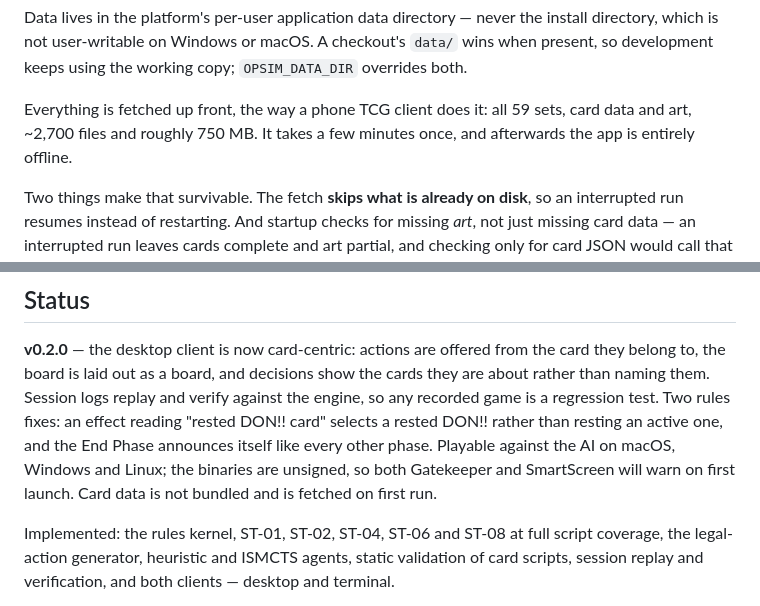
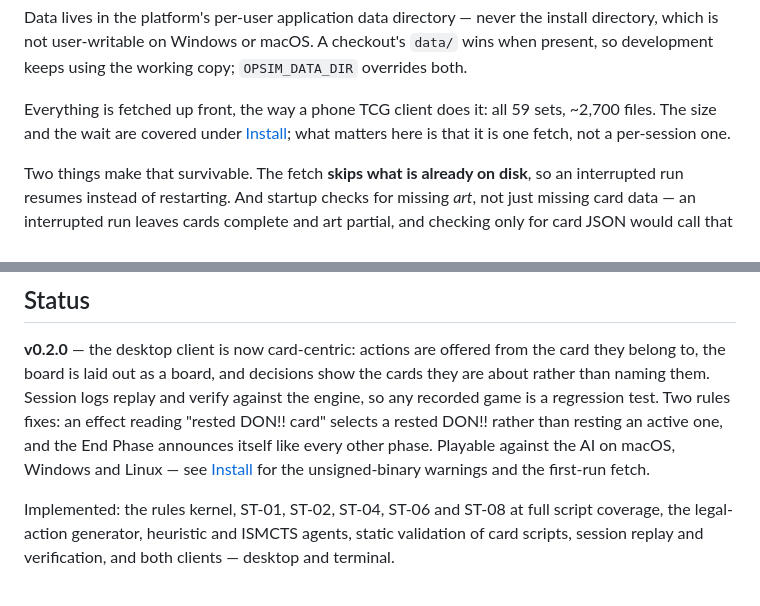
Before and after one commit to mcsantiago/rusty-d-luffy, a Markdown page: README.md, 2 parts joined by grey strips. GitHub-like rendering.

```diff
--- a/README.md
+++ b/README.md
@@ -110,8 +181,9 @@ install directory, which is not user-writable on Windows or macOS. A checkout's
 `OPSIM_DATA_DIR` overrides both.
 
 Everything is fetched up front, the way a phone TCG client does it: all 59
-sets, card data and art, ~2,700 files and roughly 750 MB. It takes a few
-minutes once, and afterwards the app is entirely offline.
+sets, ~2,700 files. The size and the wait are covered under
+[Install](#install); what matters here is that it is one fetch, not a
+per-session one.
 
 Two things make that survivable. The fetch **skips what is already on disk**, so
 an interrupted run resumes instead of restarting. And startup checks for missing
@@ -246,9 +318,8 @@ the cards they are about rather than naming them. Session logs replay and
 verify against the engine, so any recorded game is a regression test. Two
 rules fixes: an effect reading "rested DON!! card" selects a rested DON!!
 rather than resting an active one, and the End Phase announces itself like
-every other phase. Playable against the AI on macOS, Windows and Linux; the
-binaries are unsigned, so both Gatekeeper and SmartScreen will warn on first
-launch. Card data is not bundled and is fetched on first run.
+every other phase. Playable against the AI on macOS, Windows and Linux — see
+[Install](#install) for the unsigned-binary warnings and the first-run fetch.
 
 Implemented: the rules kernel, ST-01, ST-02, ST-04, ST-06 and ST-08 at full
 script coverage, the legal-action generator, heuristic and ISMCTS agents, static
```
Also changed, not shown: other parts of README.md (+72 -1 lines).
